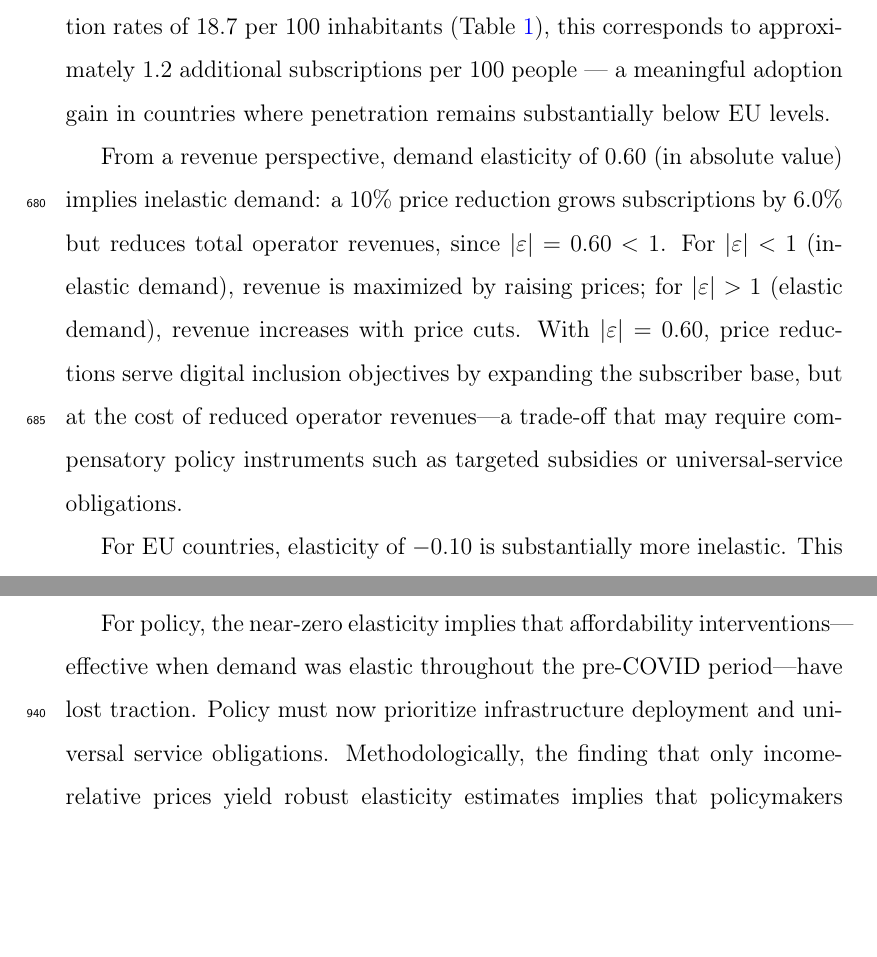
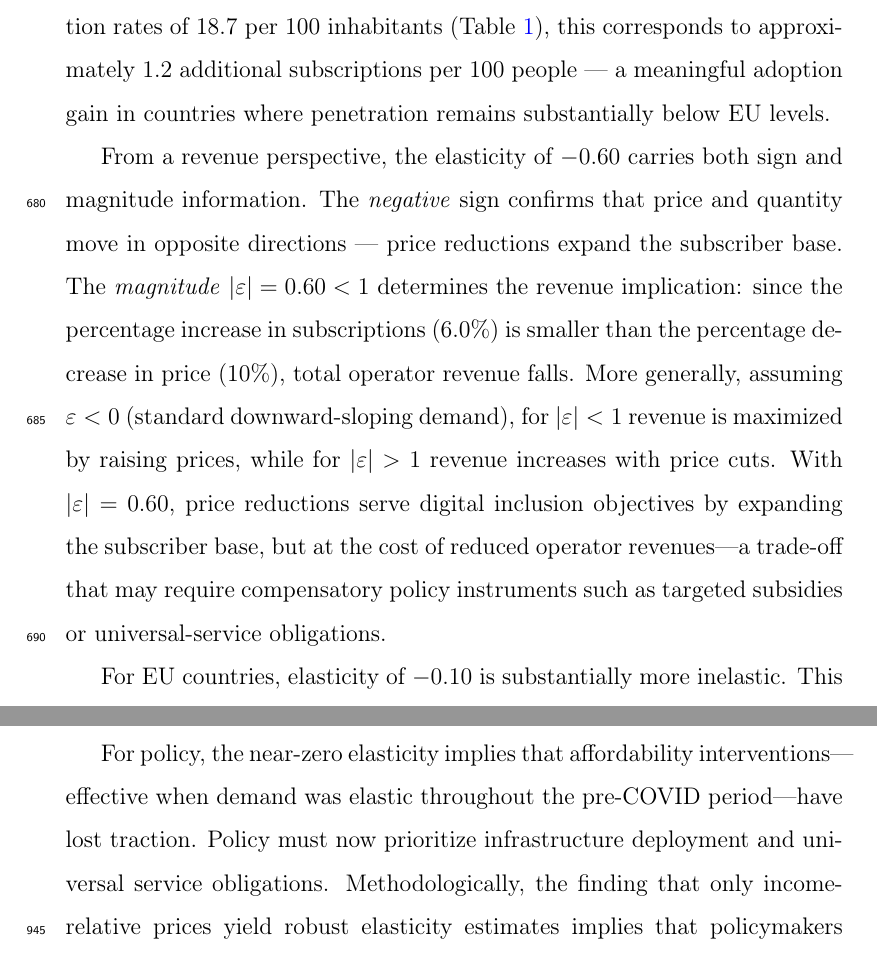
Before and after one commit to sorujov/Broadband-Demand-Elasticity, a LaTeX paper (manuscript/paper.tex, which reads manuscript/sections/results.tex): two parts of pages 35 and 46 of 61 before the commit and two parts of pages 35 and 46 of 62 after it, joined at a grey line, cut so that both start at the same text, the shorter picture padded with empty space. Compiled offline with pdfLaTeX.

Commit message:
fix: clarify that both sign and magnitude of elasticity matter for revenue implications

```diff
--- a/manuscript/sections/results.tex
+++ b/manuscript/sections/results.tex
@@ -156,7 +156,7 @@ of the EaP group.
 
 The pre-COVID elasticity of $\EaPBaseBr$ for EaP countries implies that a 10\% price reduction increases subscriptions by $\EaPTenPctChg$\%. Given mean EaP subscription rates of \DescSubsEaP{} per 100 inhabitants (Table~\ref{tab:descriptives}), this corresponds to approximately $\EaPAddSubsHundred$ additional subscriptions per 100 people — a meaningful adoption gain in countries where penetration remains substantially below EU levels.
 
-From a revenue perspective, demand elasticity of $\EaPBaseBAbs$ (in absolute value) implies inelastic demand: a 10\% price reduction grows subscriptions by $\EaPTenPctChg$\% but reduces total operator revenues, since $|\varepsilon| = \EaPBaseBAbs < 1$. For $|\varepsilon| < 1$ (inelastic demand), revenue is maximized by raising prices; for $|\varepsilon| > 1$ (elastic demand), revenue increases with price cuts. With $|\varepsilon| = \EaPBaseBAbs$, price reductions serve digital inclusion objectives by expanding the subscriber base, but at the cost of reduced operator revenues---a trade-off that may require compensatory policy instruments such as targeted subsidies or universal-service obligations.
+From a revenue perspective, the elasticity of $\EaPBaseBr$ carries both sign and magnitude information. The \emph{negative} sign confirms that price and quantity move in opposite directions --- price reductions expand the subscriber base. The \emph{magnitude} $|\varepsilon| = \EaPBaseBAbs < 1$ determines the revenue implication: since the percentage increase in subscriptions (6.0\%) is smaller than the percentage decrease in price (10\%), total operator revenue falls. More generally, assuming $\varepsilon < 0$ (standard downward-sloping demand), for $|\varepsilon| < 1$ revenue is maximized by raising prices, while for $|\varepsilon| > 1$ revenue increases with price cuts. With $|\varepsilon| = \EaPBaseBAbs$, price reductions serve digital inclusion objectives by expanding the subscriber base, but at the cost of reduced operator revenues---a trade-off that may require compensatory policy instruments such as targeted subsidies or universal-service obligations.
 
 For EU countries, elasticity of $\EUBaseBr$ is substantially more inelastic. This likely reflects higher income levels reducing affordability constraints, as well as higher baseline penetration leaving less room for extensive margin growth. At mean EU subscription rates of \DescSubsEU{} per 100 inhabitants, a 10\% price cut would generate only $\EUAddSubsHundred$ additional subscriptions per 100 people---about one-third the EaP response.
 
```
Also changed, not shown: manuscript/paper.pdf.
